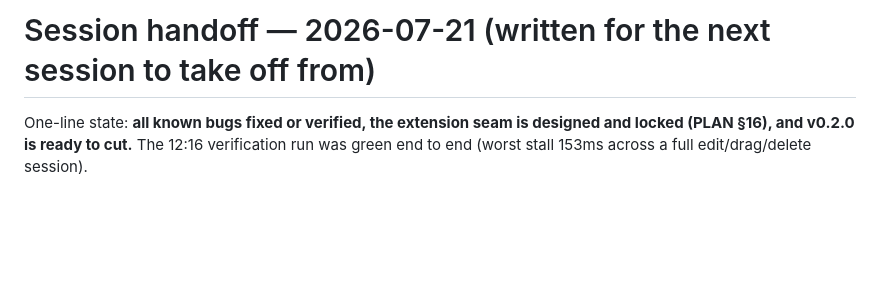
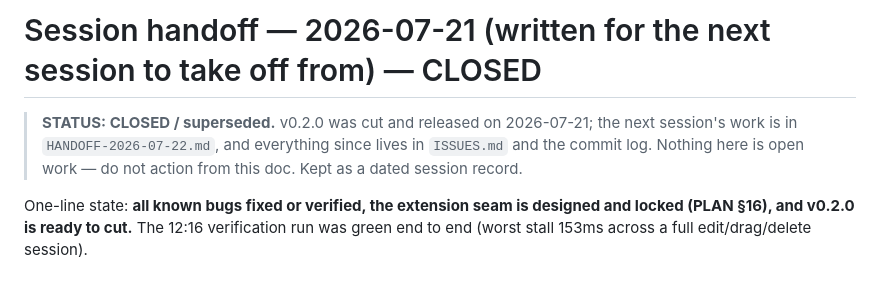
Before and after one commit to superuser-miguel/vitrine, a Markdown page: Troubleshoot/HANDOFF-2026-07-21.md, the part around the change. Drawn GitHub-style; blank space fills up the shorter version.

```diff
--- a/Troubleshoot/HANDOFF-2026-07-21.md
+++ b/Troubleshoot/HANDOFF-2026-07-21.md
@@ -1,4 +1,9 @@
-# Session handoff — 2026-07-21 (written for the next session to take off from)
+# Session handoff — 2026-07-21 (written for the next session to take off from) — CLOSED
+
+> **STATUS: CLOSED / superseded.** v0.2.0 was cut and released on 2026-07-21;
+> the next session's work is in `HANDOFF-2026-07-22.md`, and everything since
+> lives in `ISSUES.md` and the commit log. Nothing here is open work — do not
+> action from this doc. Kept as a dated session record.
 
 One-line state: **all known bugs fixed or verified, the extension seam is
 designed and locked (PLAN §16), and v0.2.0 is ready to cut.** The 12:16
```
Also changed, not shown: Troubleshoot/HANDOFF-2026-07-22.md (+1 -1 lines), Troubleshoot/ISSUES.md (+8 -4 lines).
